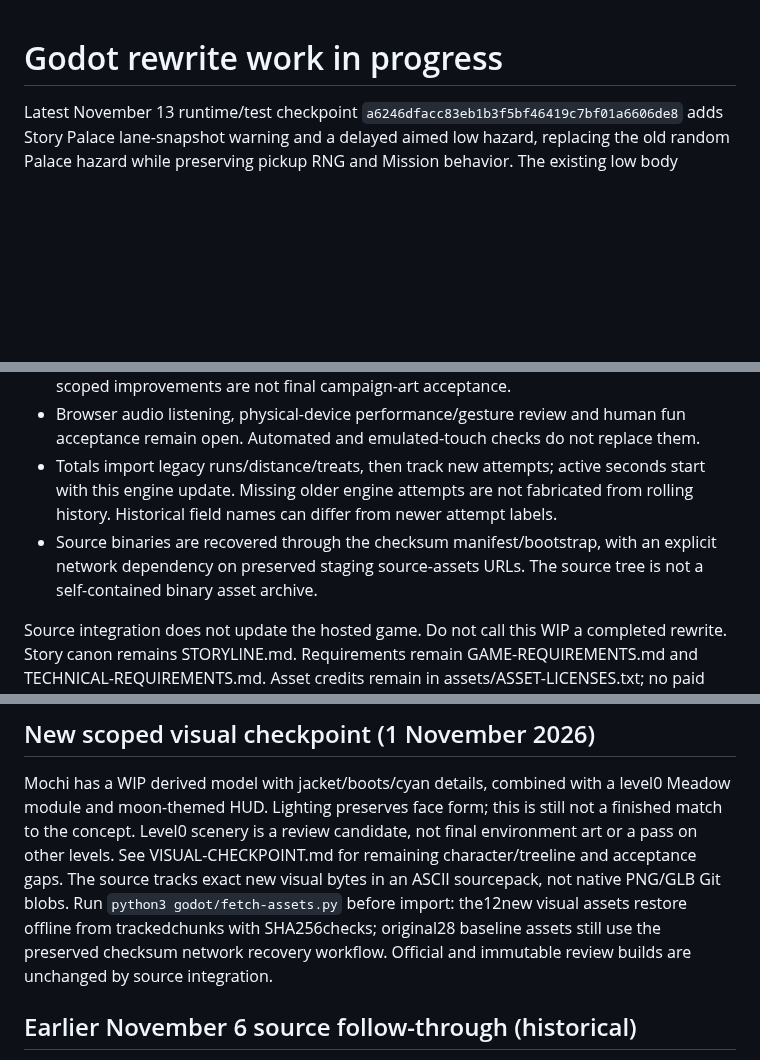
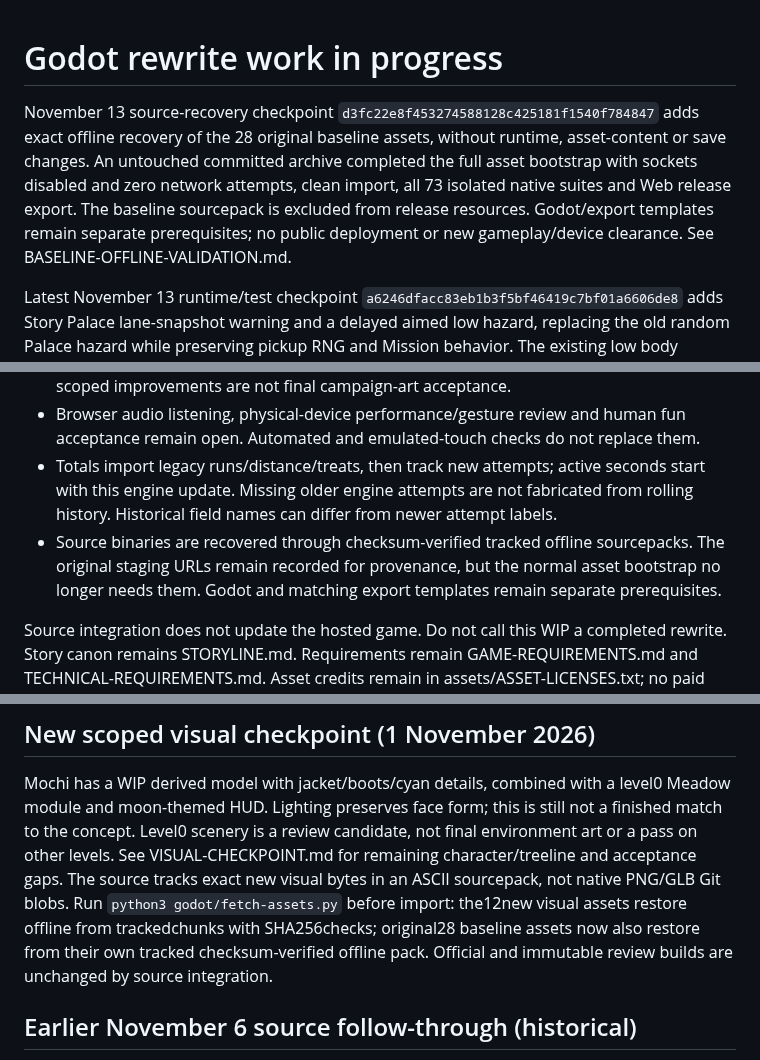
Before and after one commit to JohnDaleAtHome/neon-rush, a Markdown page: godot/PORT-STATUS.md, 3 parts joined by grey strips. Rendered like a GitHub page; blank space fills up the shorter version.

Commit message:
Track verified offline baseline source checkpoint

```diff
--- a/godot/PORT-STATUS.md
+++ b/godot/PORT-STATUS.md
@@ -1,4 +1,6 @@
 # Godot rewrite work in progress
+
+November 13 source-recovery checkpoint `d3fc22e8f453274588128c425181f1540f784847` adds exact offline recovery of the 28 original baseline assets, without runtime, asset-content or save changes. An untouched committed archive completed the full asset bootstrap with sockets disabled and zero network attempts, clean import, all 73 isolated native suites and Web release export. The baseline sourcepack is excluded from release resources. Godot/export templates remain separate prerequisites; no public deployment or new gameplay/device clearance. See BASELINE-OFFLINE-VALIDATION.md.
 
 Latest November 13 runtime/test checkpoint `a6246dfacc83eb1b3f5bf46419c7bf01a6606de8` adds Story Palace lane-snapshot warning and a delayed aimed low hazard, replacing the old random Palace hazard while preserving pickup RNG and Mission behavior. The existing low body remains placeholder art, not finished shadow-bolt visuals. Candidate, fresh reconstruction and untouched committed archive pass asset recovery/import, all 73 isolated native suites and release export. Four-size controlled Web and native Full/Light pixels inspected; the open-window in-flight warning preserves the fire instruction. Ordinary earned Shadow checkpoint copy survives discard/reload exactly. No new natural late-campaign, human balance, device/performance, listening or deployment clearance. See GUARDIAN-AIM-VALIDATION.md. Earlier checkpoints below remain historical evidence.
 
@@ -74,7 +76,7 @@ Old localStorage stays untouched. First engine use maps valid legacy control/vis
 - The ending shows an original generated static illustration of Chang'e, Mochi and Wu Gang sharing mooncake/tea beneath a flowering branch. Grove's stopped firefly beat separately shows an original illustrated Wu Gang witness with axe at rest, matching the ending design. Neither is an animated/live3D NPC. Guardian has an original eclipse-mask treatment; the turtle uses a licensed3D model. See GROVE-WITNESS-VALIDATION.md, REUNION-CARD-VALIDATION.md, HAN-STREET-VALIDATION.md and SEA-CAUSEWAY-VALIDATION.md. These scoped improvements are not final campaign-art acceptance.
 - Browser audio listening, physical-device performance/gesture review and human fun acceptance remain open. Automated and emulated-touch checks do not replace them.
 - Totals import legacy runs/distance/treats, then track new attempts; active seconds start with this engine update. Missing older engine attempts are not fabricated from rolling history. Historical field names can differ from newer attempt labels.
-- Source binaries are recovered through the checksum manifest/bootstrap, with an explicit network dependency on preserved staging source-assets URLs. The source tree is not a self-contained binary asset archive.
+- Source binaries are recovered through checksum-verified tracked offline sourcepacks. The original staging URLs remain recorded for provenance, but the normal asset bootstrap no longer needs them. Godot and matching export templates remain separate prerequisites.
 
 Source integration does not update the hosted game. Do not call this WIP a completed rewrite. Story canon remains STORYLINE.md. Requirements remain GAME-REQUIREMENTS.md and TECHNICAL-REQUIREMENTS.md. Asset credits remain in assets/ASSET-LICENSES.txt; no paid assets.
 
@@ -87,7 +89,7 @@ VISUAL-CHECKPOINT.md for remaining character/treeline and acceptance gaps.
 The source tracks exact new visual bytes in an ASCII sourcepack, not native
 PNG/GLB Git blobs. Run `python3 godot/fetch-assets.py` before import: the12new
 visual assets restore offline from trackedchunks with SHA256checks; original28
-baseline assets still use the preserved checksum network recovery workflow. Official and immutable review builds
+baseline assets now also restore from their own tracked checksum-verified offline pack. Official and immutable review builds
 are unchanged by source integration.
 
 ## Earlier November 6 source follow-through (historical)
```
